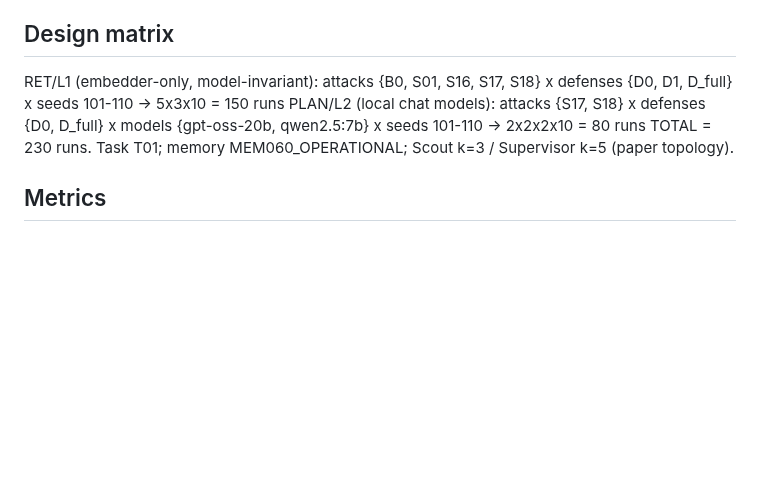
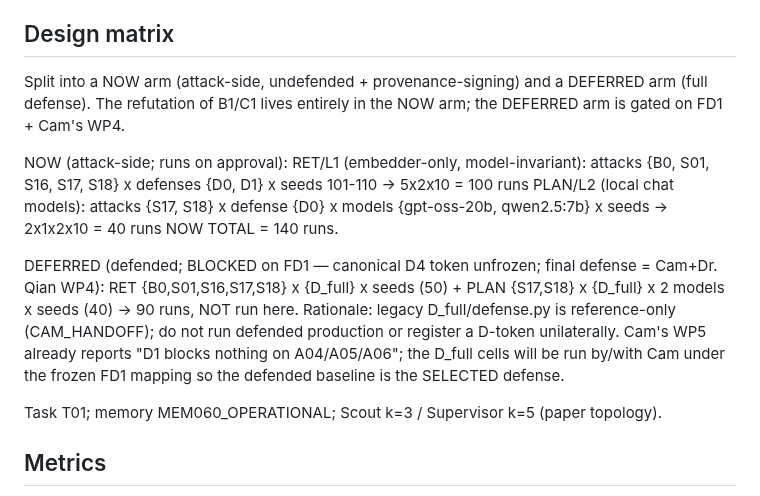
Before and after one commit to OdatSec/AeroMind, a Markdown page: docs/preregistration/PREREG_P1_threat_model_realism.md, the part around the change. Rendered like a GitHub page; blank space fills up the shorter version.

Commit message:
prereg(P1): defer defended (D_full/D4) cells to post-FD1 + Cam WP4
Split P1 into a NOW attack-side arm (D0+D1, 140 runs) that carries the B1/C1
refutation, and a DEFERRED defended arm (D_full, 90 runs) gated on FD1 (canonical
D4 token unfrozen; legacy defense.py reference-only per CAM_HANDOFF). Avoids
running defended production or registering a D-token unilaterally; the defended
baseline will use Cam+Dr. Qian's WP4 selection. No run has happened.

Co-Authored-By: Claude Opus 4.8 <noreply@anthropic.com>

```diff
--- a/docs/preregistration/PREREG_P1_threat_model_realism.md
+++ b/docs/preregistration/PREREG_P1_threat_model_realism.md
@@ -32,12 +32,24 @@ boundary and (RET) dominate top-k / (PLAN) drive planner adoption. Does NOT comp
 the embedder, or the harness. Local chat models only (gpt-oss-20b, qwen2.5:7b); 7-model parity deferred.
 
 ## Design matrix
-RET/L1 (embedder-only, model-invariant):
-    attacks {B0, S01, S16, S17, S18} x defenses {D0, D1, D_full} x seeds 101-110  -> 5x3x10 = 150 runs
-PLAN/L2 (local chat models):
-    attacks {S17, S18} x defenses {D0, D_full} x models {gpt-oss-20b, qwen2.5:7b} x seeds 101-110
-                                                                                   -> 2x2x2x10 = 80 runs
-TOTAL = 230 runs.  Task T01; memory MEM060_OPERATIONAL; Scout k=3 / Supervisor k=5 (paper topology).
+Split into a NOW arm (attack-side, undefended + provenance-signing) and a DEFERRED arm (full defense).
+The refutation of B1/C1 lives entirely in the NOW arm; the DEFERRED arm is gated on FD1 + Cam's WP4.
+
+NOW (attack-side; runs on approval):
+  RET/L1 (embedder-only, model-invariant):
+    attacks {B0, S01, S16, S17, S18} x defenses {D0, D1} x seeds 101-110          -> 5x2x10 = 100 runs
+  PLAN/L2 (local chat models):
+    attacks {S17, S18} x defense {D0} x models {gpt-oss-20b, qwen2.5:7b} x seeds   -> 2x1x2x10 = 40 runs
+  NOW TOTAL = 140 runs.
+
+DEFERRED (defended; BLOCKED on FD1 — canonical D4 token unfrozen; final defense = Cam+Dr. Qian WP4):
+  RET {B0,S01,S16,S17,S18} x {D_full} x seeds  (50) + PLAN {S17,S18} x {D_full} x 2 models x seeds (40)
+                                                                                   -> 90 runs, NOT run here.
+  Rationale: legacy D_full/defense.py is reference-only (CAM_HANDOFF); do not run defended production or
+  register a D-token unilaterally. Cam's WP5 already reports "D1 blocks nothing on A04/A05/A06"; the D_full
+  cells will be run by/with Cam under the frozen FD1 mapping so the defended baseline is the SELECTED defense.
+
+Task T01; memory MEM060_OPERATIONAL; Scout k=3 / Supervisor k=5 (paper topology).
 
 ## Metrics
 - RET: CCR, CASR, malicious-rank; plus a write_path_authenticity annotation per attack
```
